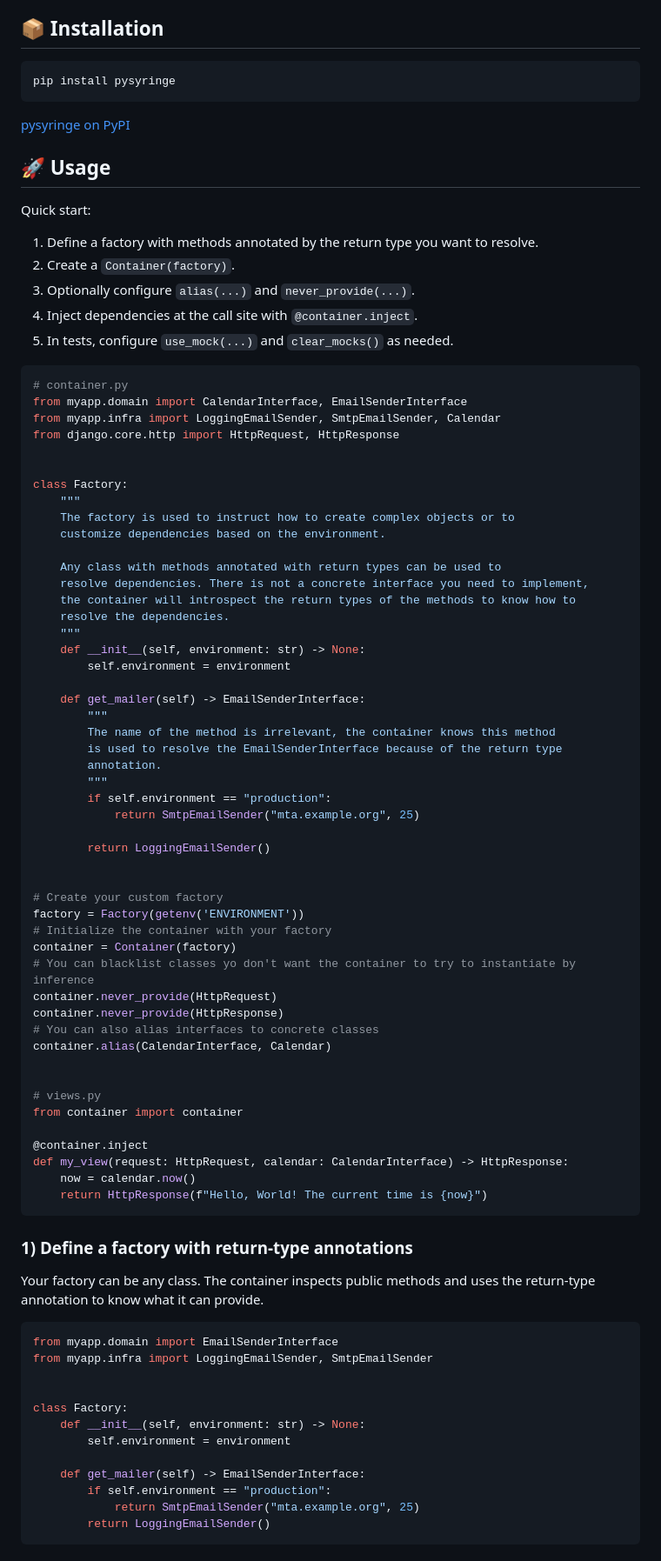
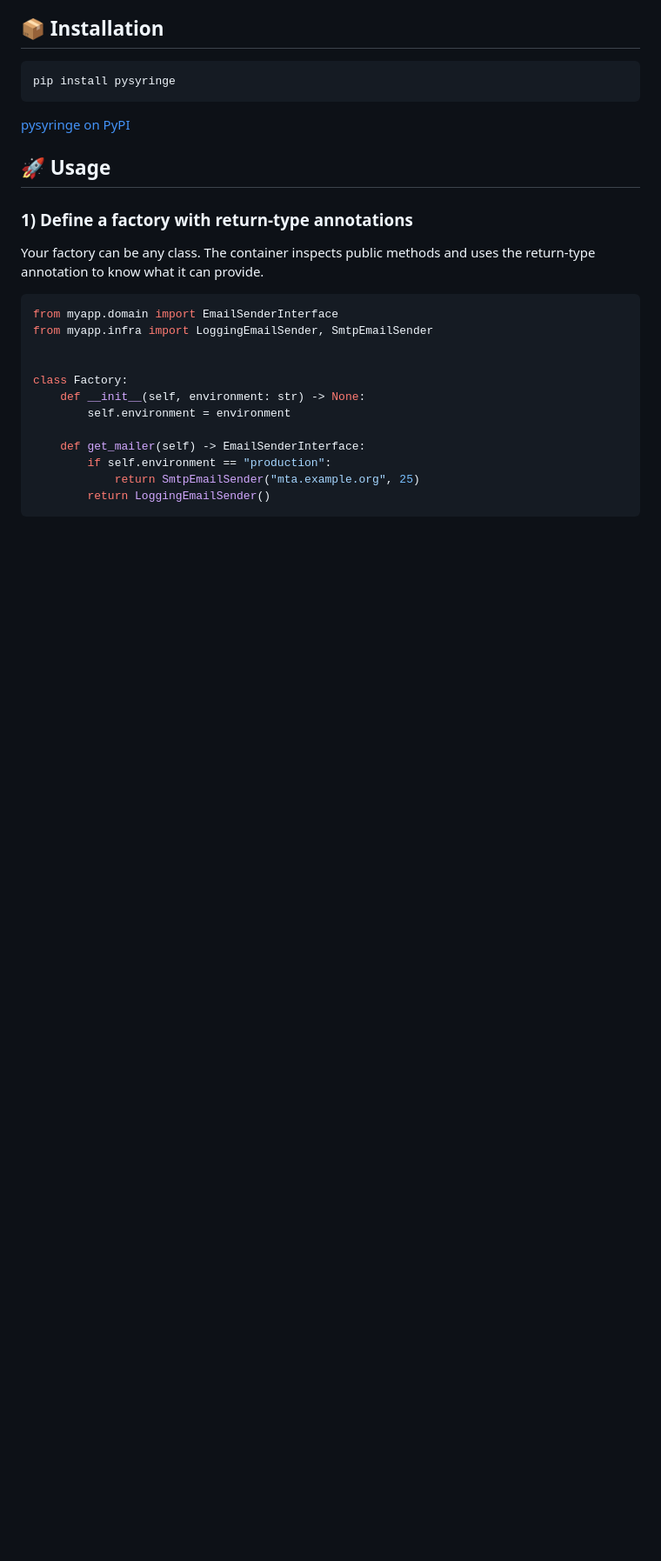
Before and after one commit to hugochinchilla/pysyringe, a Markdown page: README.md, the part around the change. Shown: that part at 87% size. Rendered like a GitHub page; blank space fills up the shorter version.

Commit message:
simplify readme

````diff
--- a/README.md
+++ b/README.md
@@ -24,66 +24,6 @@ pip install pysyringe
 
 ## 🚀 Usage
 
-Quick start:
-
-1. Define a factory with methods annotated by the return type you want to resolve.
-2. Create a `Container(factory)`.
-3. Optionally configure `alias(...)` and `never_provide(...)`.
-4. Inject dependencies at the call site with `@container.inject`.
-5. In tests, configure `use_mock(...)` and `clear_mocks()` as needed.
-
-
-```python
-# container.py
-from myapp.domain import CalendarInterface, EmailSenderInterface
-from myapp.infra import LoggingEmailSender, SmtpEmailSender, Calendar
-from django.core.http import HttpRequest, HttpResponse
-
-
-class Factory:
-    """
-    The factory is used to instruct how to create complex objects or to
-    customize dependencies based on the environment.
-
-    Any class with methods annotated with return types can be used to
-    resolve dependencies. There is not a concrete interface you need to implement,
-    the container will introspect the return types of the methods to know how to
-    resolve the dependencies.
-    """
-    def __init__(self, environment: str) -> None:
-        self.environment = environment
-
-    def get_mailer(self) -> EmailSenderInterface:
-        """
-        The name of the method is irrelevant, the container knows this method
-        is used to resolve the EmailSenderInterface because of the return type
-        annotation.
-        """
-        if self.environment == "production":
-            return SmtpEmailSender("mta.example.org", 25)
-
-        return LoggingEmailSender()
-
-
-# Create your custom factory
-factory = Factory(getenv('ENVIRONMENT'))
-# Initialize the container with your factory
-container = Container(factory)
-# You can blacklist classes yo don't want the container to try to instantiate by inference
-container.never_provide(HttpRequest)
-container.never_provide(HttpResponse)
-# You can also alias interfaces to concrete classes
-container.alias(CalendarInterface, Calendar)
-
-
-# views.py
-from container import container
-
-@container.inject
-def my_view(request: HttpRequest, calendar: CalendarInterface) -> HttpResponse:
-    now = calendar.now()
-    return HttpResponse(f"Hello, World! The current time is {now}")
-```
 
 ### 1) Define a factory with return-type annotations
 
````
